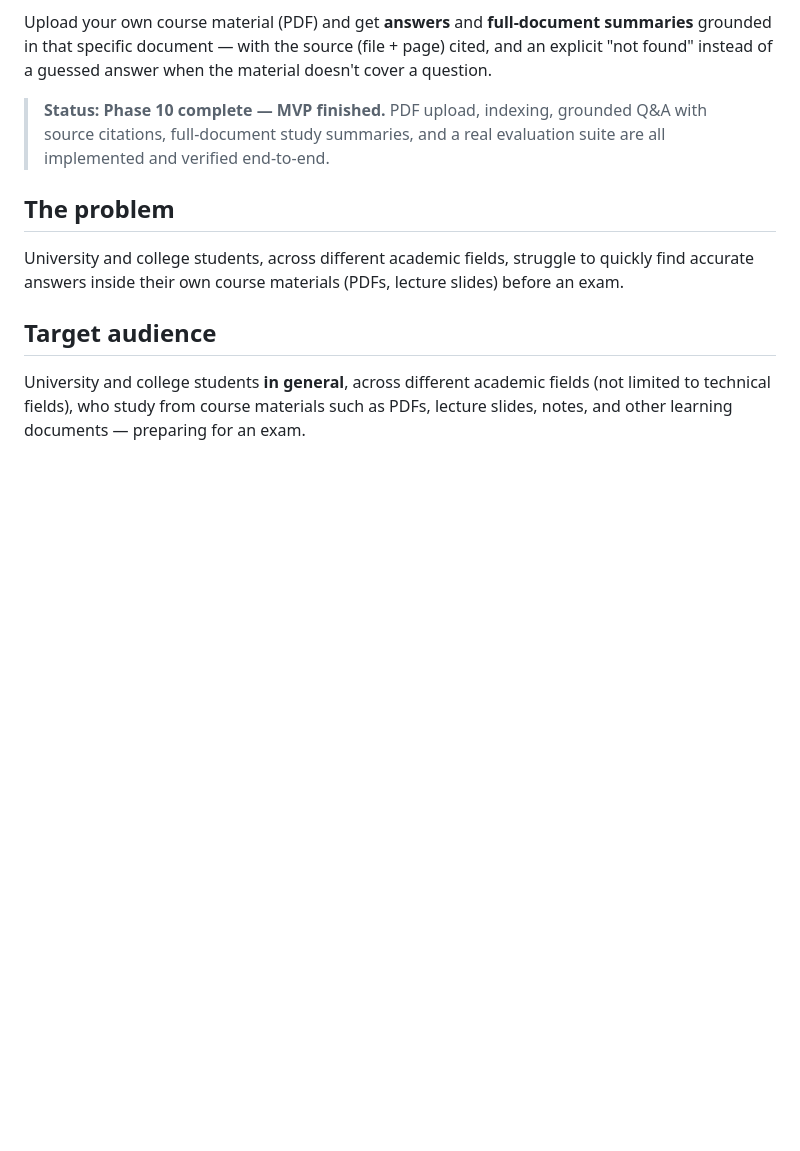
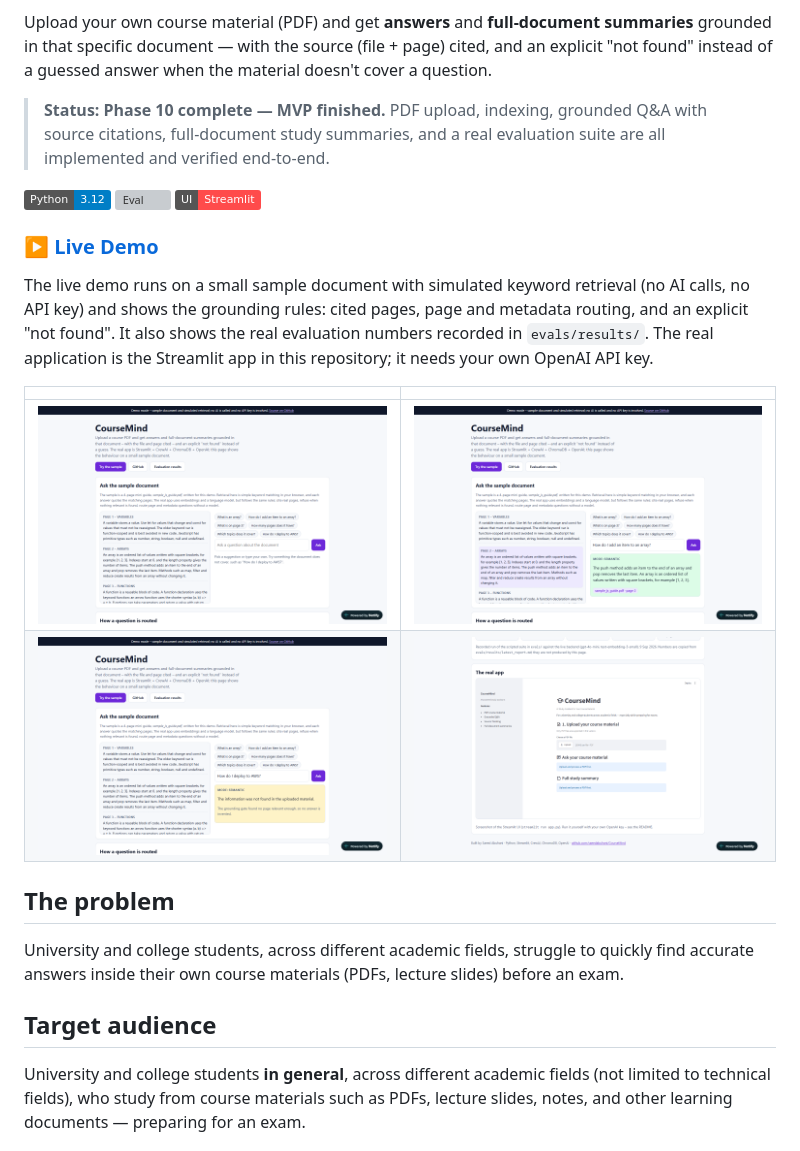
Before and after one commit to saeedabuhani/CourseMind, a Markdown page: README.md, the part around the change. Drawn GitHub-style; pictures changed too: docs/screenshots/01-demo-home.png (added), docs/screenshots/02-demo-qa.png (added), docs/screenshots/03-demo-refusal.png (added); badges without logos; blank space fills up the shorter version; grey boxes are pictures that could not be loaded.

Commit message:
Rewrite README: live demo, screenshots, architecture, quick start, tests, security, roadmap
Co-Authored-By: Claude Sonnet 5.5 <noreply@anthropic.com>

```diff
--- a/README.md
+++ b/README.md
@@ -5,6 +5,19 @@
 Upload your own course material (PDF) and get **answers** and **full-document summaries** grounded in that specific document — with the source (file + page) cited, and an explicit "not found" instead of a guessed answer when the material doesn't cover a question.
 
 > **Status: Phase 10 complete — MVP finished.** PDF upload, indexing, grounded Q&A with source citations, full-document study summaries, and a real evaluation suite are all implemented and verified end-to-end.
+
+![Python](https://img.shields.io/badge/Python-3.12-blue)
+![Eval](https://img.shields.io/badge/eval%20suite-13%2F13-brightgreen)
+![Streamlit](https://img.shields.io/badge/UI-Streamlit-ff4b4b)
+
+### [▶ Live Demo](https://coursemind-demo.netlify.app)
+
+The live demo runs on a small sample document with simulated keyword retrieval (no AI calls, no API key) and shows the grounding rules: cited pages, page and metadata routing, and an explicit "not found". It also shows the real evaluation numbers recorded in `evals/results/`. The real application is the Streamlit app in this repository; it needs your own OpenAI API key.
+
+| | |
+|---|---|
+| ![Demo home](docs/screenshots/01-demo-home.png) | ![Grounded answer with page citation](docs/screenshots/02-demo-qa.png) |
+| ![Refusal when the material does not cover the question](docs/screenshots/03-demo-refusal.png) | ![Streamlit UI](docs/screenshots/04-streamlit-ui.png) |
 
 ## The problem
 
```
Also changed, not shown: docs/screenshots/demo-qa.png (deleted).
